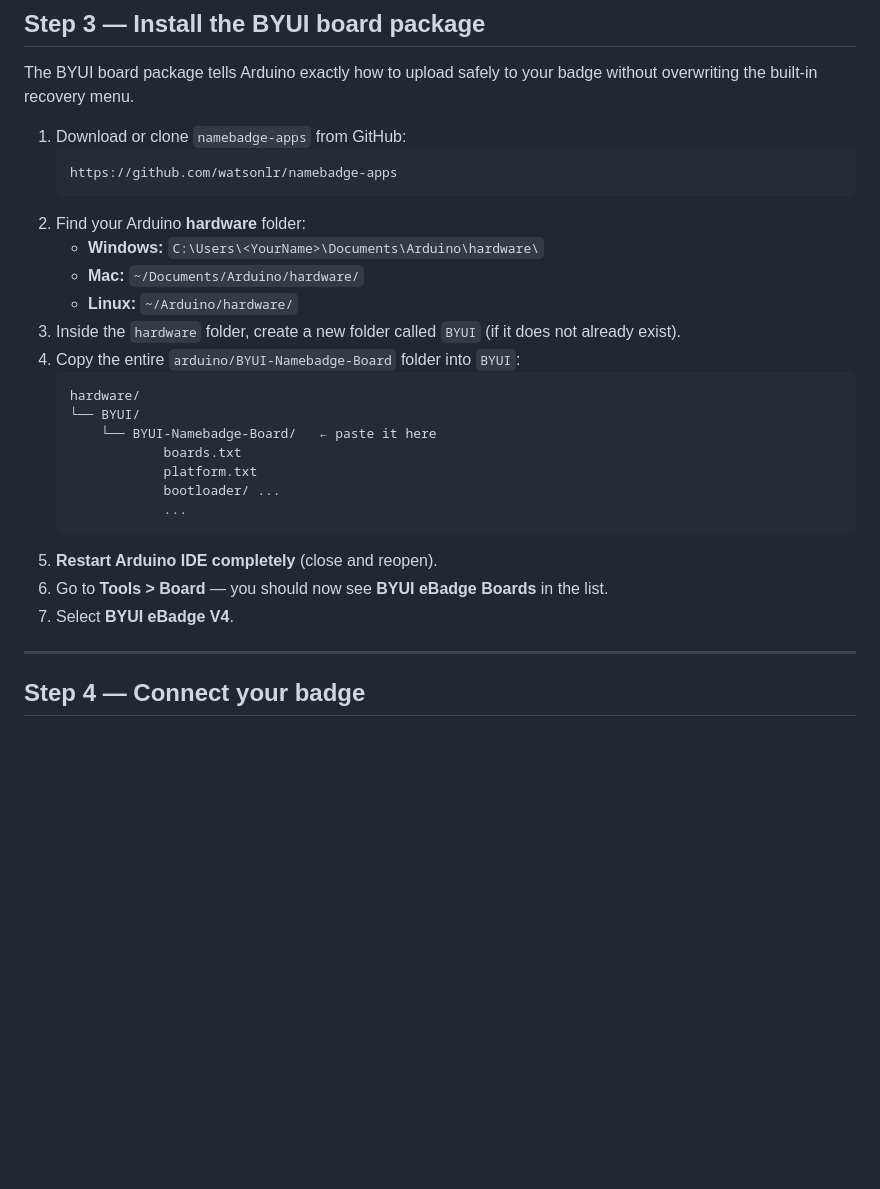
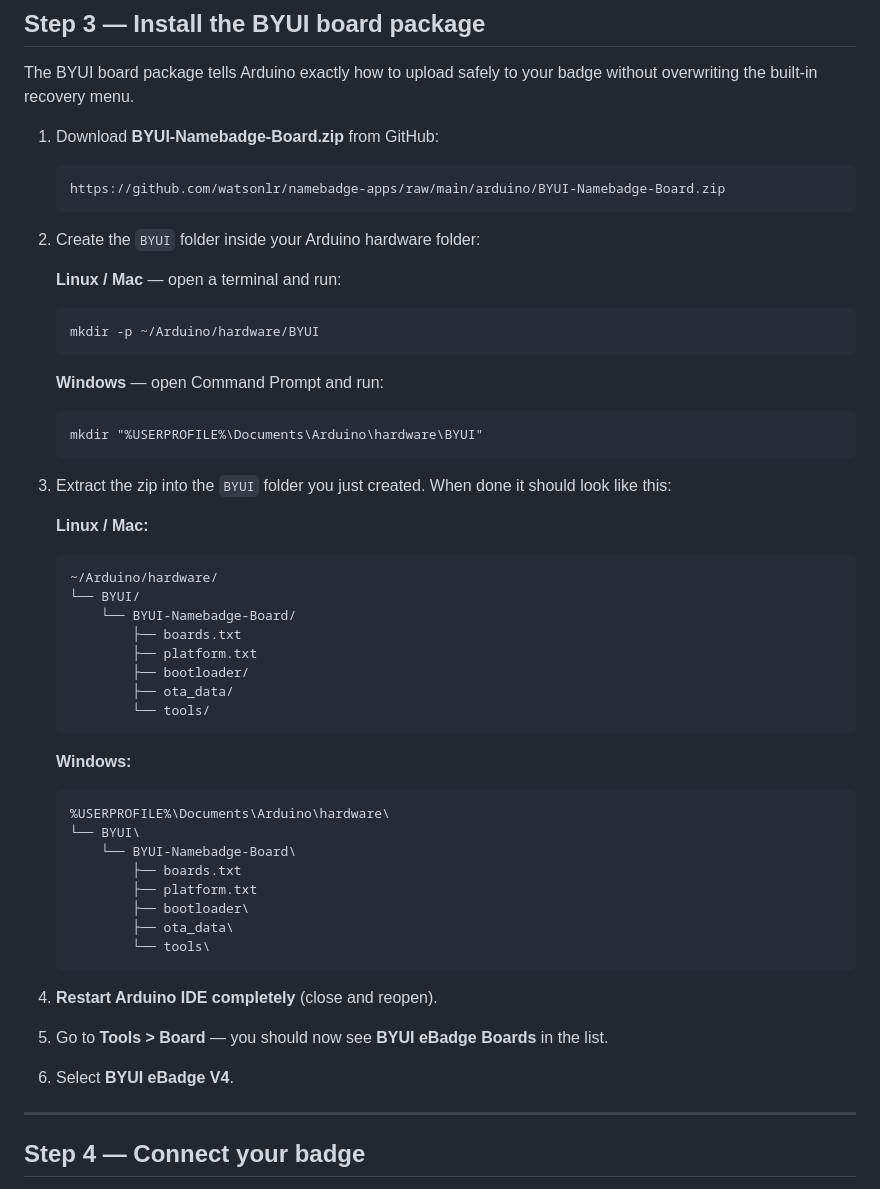
Before and after one commit to watsonlr/namebadge-apps, a Markdown page: arduino/BYUI-Namebadge-Board/GETTING_STARTED.md, the part around the change. Drawn GitHub-style; blank space fills up the shorter version.

Commit message:
Update GETTING_STARTED Step 3 to use zip install method
Replace manual folder-copy instructions with zip download + extract,
matching the README. Includes exact directory structure for Linux/Mac
and Windows after extraction.

Co-Authored-By: Claude Sonnet 4.6 <noreply@anthropic.com>

````diff
--- a/arduino/BYUI-Namebadge-Board/GETTING_STARTED.md
+++ b/arduino/BYUI-Namebadge-Board/GETTING_STARTED.md
@@ -51,30 +51,54 @@ board package to know how to compile for it.
 The BYUI board package tells Arduino exactly how to upload safely to
 your badge without overwriting the built-in recovery menu.
 
-1. Download or clone `namebadge-apps` from GitHub:
+1. Download **BYUI-Namebadge-Board.zip** from GitHub:
    ```
-   https://github.com/watsonlr/namebadge-apps
+   https://github.com/watsonlr/namebadge-apps/raw/main/arduino/BYUI-Namebadge-Board.zip
    ```
-2. Find your Arduino **hardware** folder:
-   - **Windows:** `C:\Users\<YourName>\Documents\Arduino\hardware\`
-   - **Mac:**     `~/Documents/Arduino/hardware/`
-   - **Linux:**   `~/Arduino/hardware/`
-3. Inside the `hardware` folder, create a new folder called `BYUI`
-   (if it does not already exist).
-4. Copy the entire `arduino/BYUI-Namebadge-Board` folder into `BYUI`:
+
+2. Create the `BYUI` folder inside your Arduino hardware folder:
+
+   **Linux / Mac** — open a terminal and run:
    ```
-   hardware/
+   mkdir -p ~/Arduino/hardware/BYUI
+   ```
+   **Windows** — open Command Prompt and run:
+   ```
+   mkdir "%USERPROFILE%\Documents\Arduino\hardware\BYUI"
+   ```
+
+3. Extract the zip into the `BYUI` folder you just created.
+   When done it should look like this:
+
+   **Linux / Mac:**
+   ```
+   ~/Arduino/hardware/
    └── BYUI/
-       └── BYUI-Namebadge-Board/   ← paste it here
-               boards.txt
-               platform.txt
-               bootloader/ ...
-               ...
+       └── BYUI-Namebadge-Board/
+           ├── boards.txt
+           ├── platform.txt
+           ├── bootloader/
+           ├── ota_data/
+           └── tools/
    ```
-5. **Restart Arduino IDE completely** (close and reopen).
-6. Go to **Tools > Board** — you should now see
+   **Windows:**
+   ```
+   %USERPROFILE%\Documents\Arduino\hardware\
+   └── BYUI\
+       └── BYUI-Namebadge-Board\
+           ├── boards.txt
+           ├── platform.txt
+           ├── bootloader\
+           ├── ota_data\
+           └── tools\
+   ```
+
+4. **Restart Arduino IDE completely** (close and reopen).
+
+5. Go to **Tools > Board** — you should now see
    **BYUI eBadge Boards** in the list.
-7. Select **BYUI eBadge V4**.
+
+6. Select **BYUI eBadge V4**.
 
 ---
 
````
